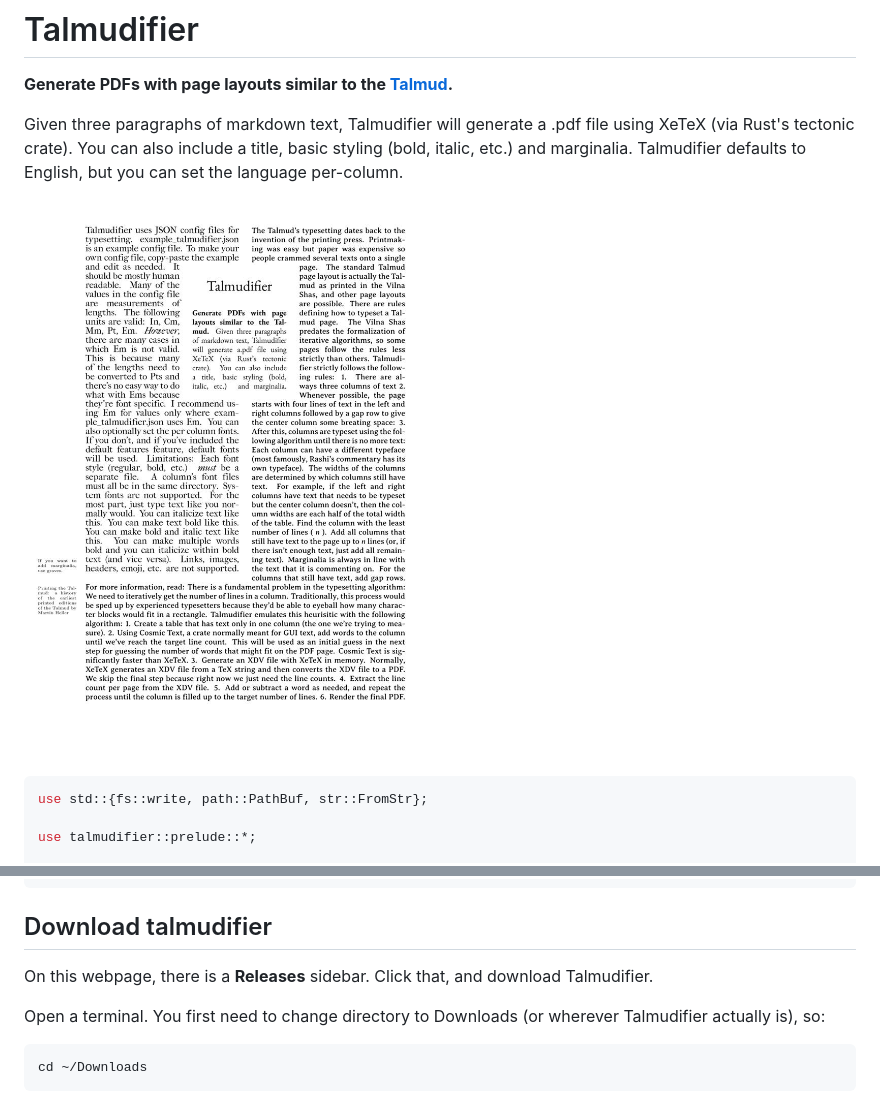
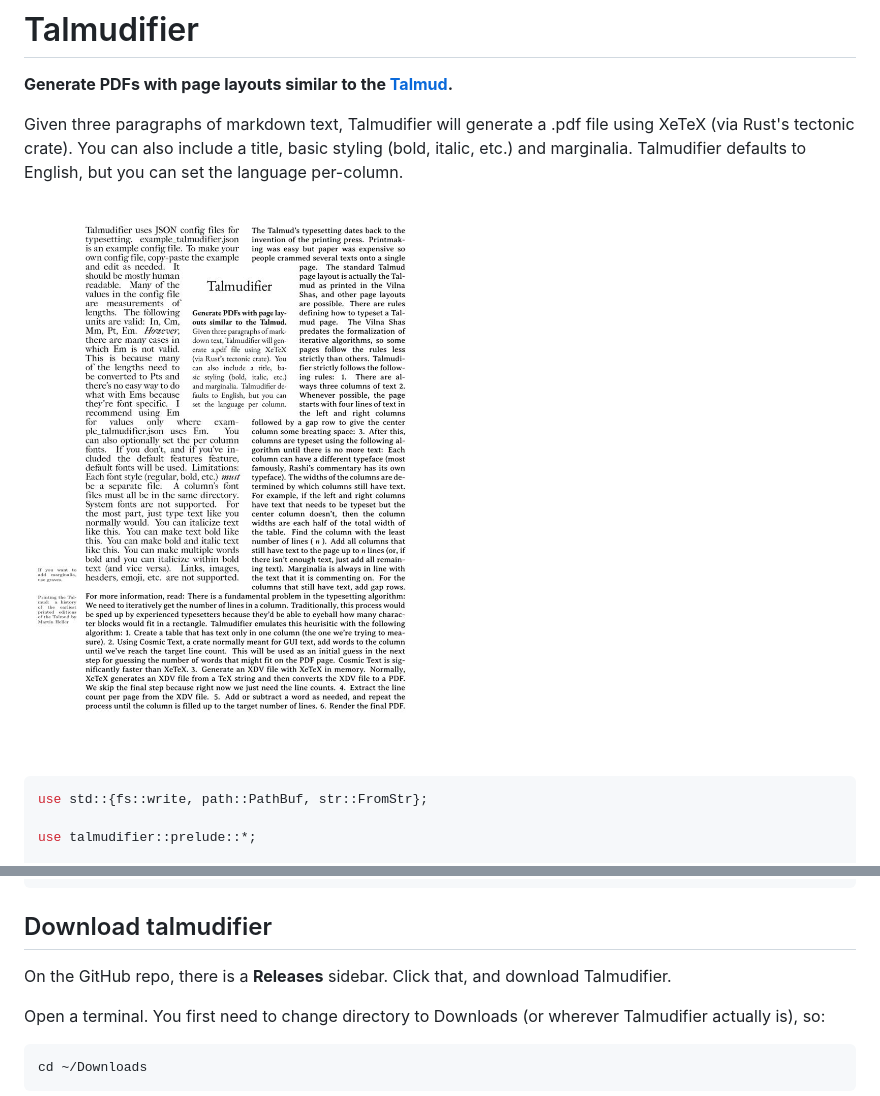
Before and after one commit to subalterngames/talmudifier-rs, a Markdown page: README.md, 2 parts joined by grey strips. Drawn GitHub-style; pictures changed too: images/daf.jpg.

```diff
--- a/README.md
+++ b/README.md
@@ -36,7 +36,7 @@ write("out.pdf", &daf.pdf).unwrap();
 
 ## Download talmudifier
 
-On this webpage, there is a **Releases** sidebar. Click that, and download Talmudifier.
+On the GitHub repo, there is a **Releases** sidebar. Click that, and download Talmudifier.
 
 Open a terminal. You first need to change directory to Downloads (or wherever Talmudifier actually is), so:
 
```
Also changed, not shown: doc/README_rs.md (+1 -1 lines).
